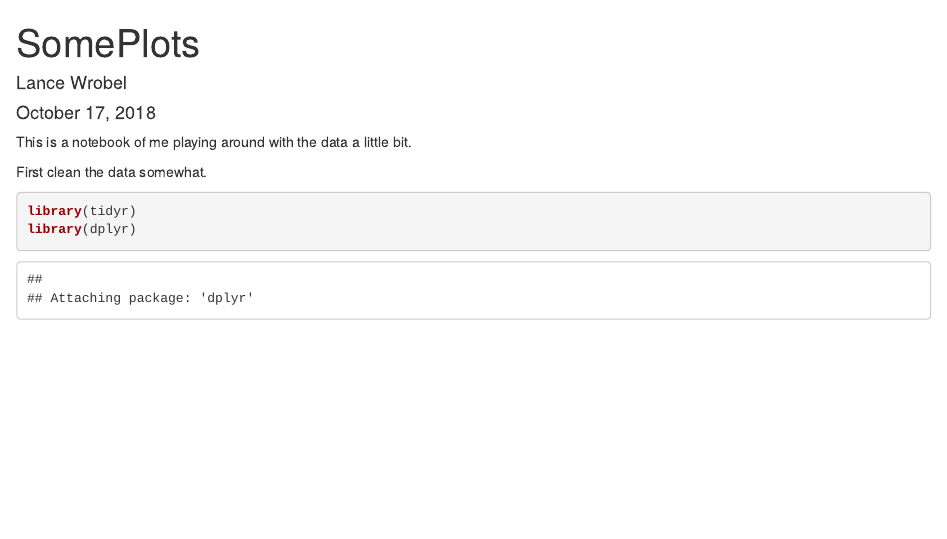
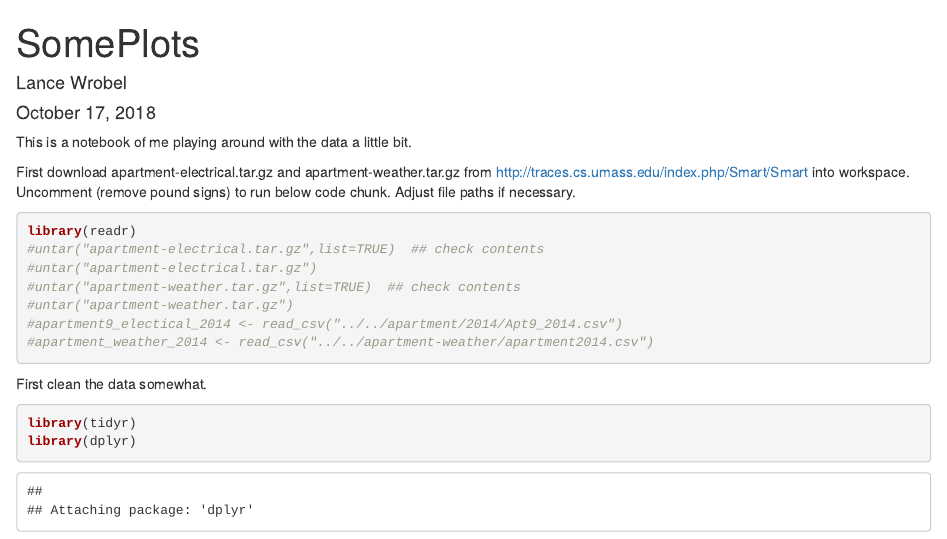
Before and after one commit to AJdasilva/Smart-Grid, an R Markdown document (ConsumptionSummaryPlots.Rmd): the page in a window 1100 px wide, from its top. Rendered offline with R 4.5, knitr and Pandoc, with nearby package versions; some code elsewhere in the file could not run offline.

Commit message:
Update ConsumptionSummaryPlots.Rmd

````diff
--- a/ConsumptionSummaryPlots.Rmd
+++ b/ConsumptionSummaryPlots.Rmd
@@ -4,8 +4,19 @@ author: "Lance Wrobel"
 date: "October 17, 2018"
 output: html_document
 ---
+
 This is a notebook of me playing around with the data a little bit.
 
+First download apartment-electrical.tar.gz and apartment-weather.tar.gz from http://traces.cs.umass.edu/index.php/Smart/Smart into workspace. Uncomment (remove pound signs) to run below code chunk. Adjust file paths if necessary.
+```{r}
+library(readr)
+#untar("apartment-electrical.tar.gz",list=TRUE)  ## check contents
+#untar("apartment-electrical.tar.gz")
+#untar("apartment-weather.tar.gz",list=TRUE)  ## check contents
+#untar("apartment-weather.tar.gz")
+#apartment9_electical_2014 <- read_csv("../../apartment/2014/Apt9_2014.csv")
+#apartment_weather_2014 <- read_csv("../../apartment-weather/apartment2014.csv")
+```
 
 First clean the data somewhat.
 ```{r}
````
Also changed, not shown: ConsumptionSummaryPlots.Rmd (4 more changed lines).
